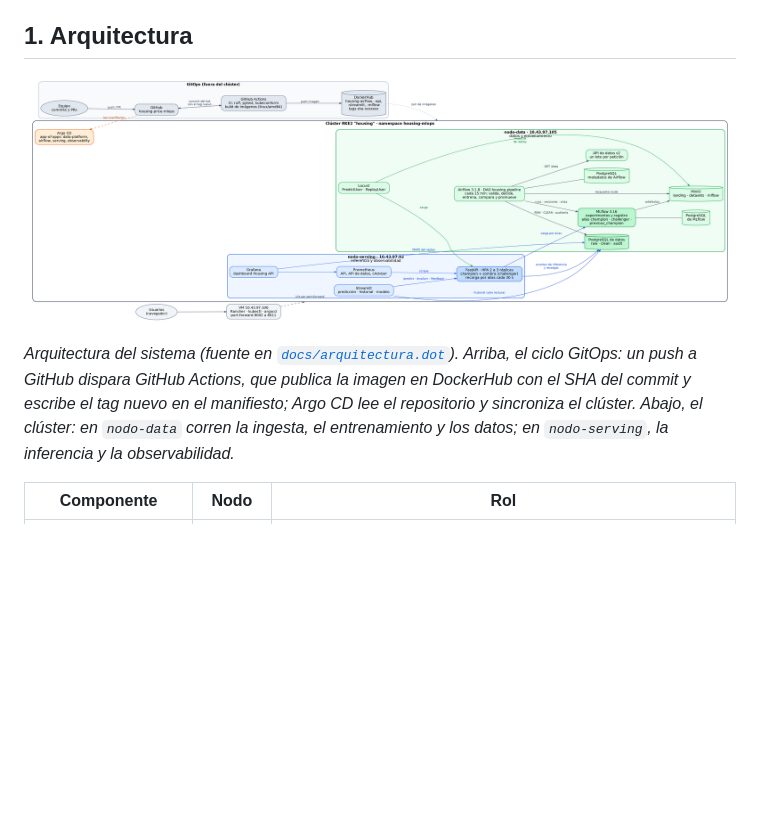
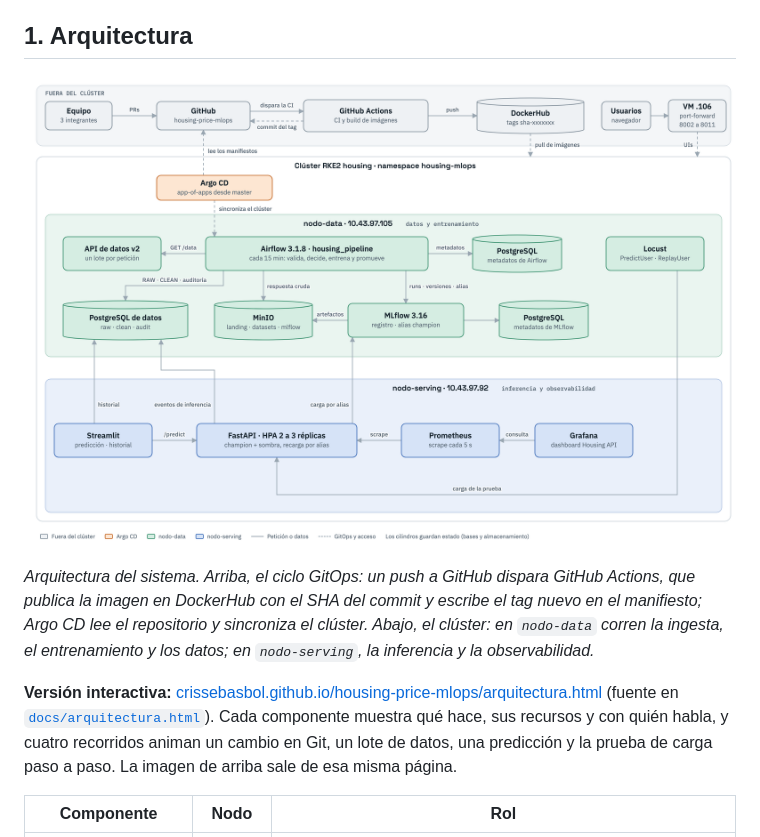
Before and after one commit to crissebasbol/housing-price-mlops, a Markdown page: README.md, the part around the change. GitHub-like rendering; pictures changed too: docs/images/arquitectura.png; blank space fills up the shorter version.

Commit message:
Mapa interactivo de la arquitectura

```diff
--- a/README.md
+++ b/README.md
@@ -42,7 +42,9 @@ Proyecto final de **Operaciones de Machine Learning**, Pontificia Universidad Ja
 
 ![Diagrama de arquitectura: GitOps fuera del clúster y los dos nodos del clúster RKE2 con sus componentes y flujos](docs/images/arquitectura.png)
 
-*Arquitectura del sistema (fuente en [`docs/arquitectura.dot`](docs/arquitectura.dot)). Arriba, el ciclo GitOps: un push a GitHub dispara GitHub Actions, que publica la imagen en DockerHub con el SHA del commit y escribe el tag nuevo en el manifiesto; Argo CD lee el repositorio y sincroniza el clúster. Abajo, el clúster: en `nodo-data` corren la ingesta, el entrenamiento y los datos; en `nodo-serving`, la inferencia y la observabilidad.*
+*Arquitectura del sistema. Arriba, el ciclo GitOps: un push a GitHub dispara GitHub Actions, que publica la imagen en DockerHub con el SHA del commit y escribe el tag nuevo en el manifiesto; Argo CD lee el repositorio y sincroniza el clúster. Abajo, el clúster: en `nodo-data` corren la ingesta, el entrenamiento y los datos; en `nodo-serving`, la inferencia y la observabilidad.*
+
+**Versión interactiva:** [crissebasbol.github.io/housing-price-mlops/arquitectura.html](https://crissebasbol.github.io/housing-price-mlops/arquitectura.html) (fuente en [`docs/arquitectura.html`](docs/arquitectura.html)). Cada componente muestra qué hace, sus recursos y con quién habla, y cuatro recorridos animan un cambio en Git, un lote de datos, una predicción y la prueba de carga paso a paso. La imagen de arriba sale de esa misma página.
 
 | Componente | Nodo | Rol |
 |---|---|---|
```
Also changed, not shown: 2 other files.
